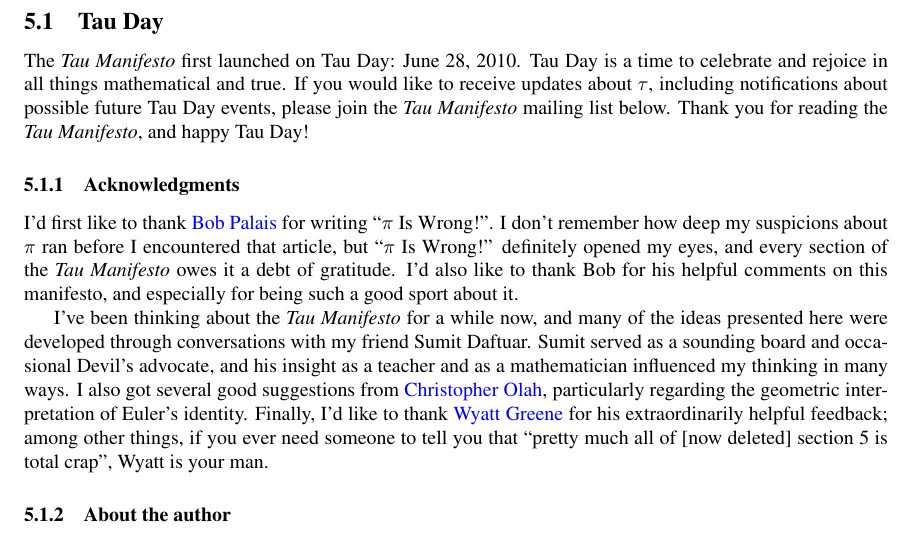
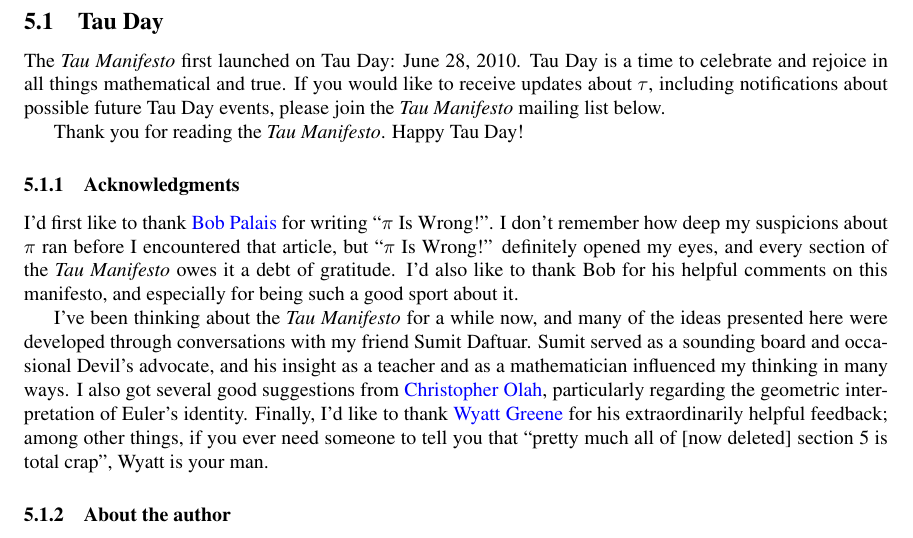
Before and after one commit to skiasaurus/tau_manifesto, a LaTeX document (tau-manifesto.tex): part of page 22 of 22, cut so that both start at the same text. Compiled offline with pdfLaTeX.

Commit message:
Happy Tau Day

```diff
--- a/tau-manifesto.tex
+++ b/tau-manifesto.tex
@@ -443,7 +443,9 @@ The usage is natural, the motivation is clear, and the implications are profound
 
   % subsection tau_day (end)
 
-The \emph{Tau Manifesto} first launched on Tau Day: June 28, 2010. Tau Day is a time to celebrate and rejoice in all things mathematical and true. If you would like to receive updates about $\tau$, including notifications about possible future Tau Day events, please join the \emph{Tau Manifesto} mailing list below. Thank you for reading the \emph{Tau Manifesto}, and happy Tau Day!
+The \emph{Tau Manifesto} first launched on Tau Day: June 28, 2010. Tau Day is a time to celebrate and rejoice in all things mathematical and true. If you would like to receive updates about $\tau$, including notifications about possible future Tau Day events, please join the \emph{Tau Manifesto} mailing list below.
+
+Thank you for reading the \emph{Tau Manifesto}. Happy Tau Day!
 
 % Thank you for reading the \emph{Tau Manifesto}. I hope you enjoyed reading it as much as I enjoyed writing it. And I hope even more that you have come to embrace the true circle constant: not $\pi$, but $\tau$.
 
```
Also changed, not shown: 1 other file.
